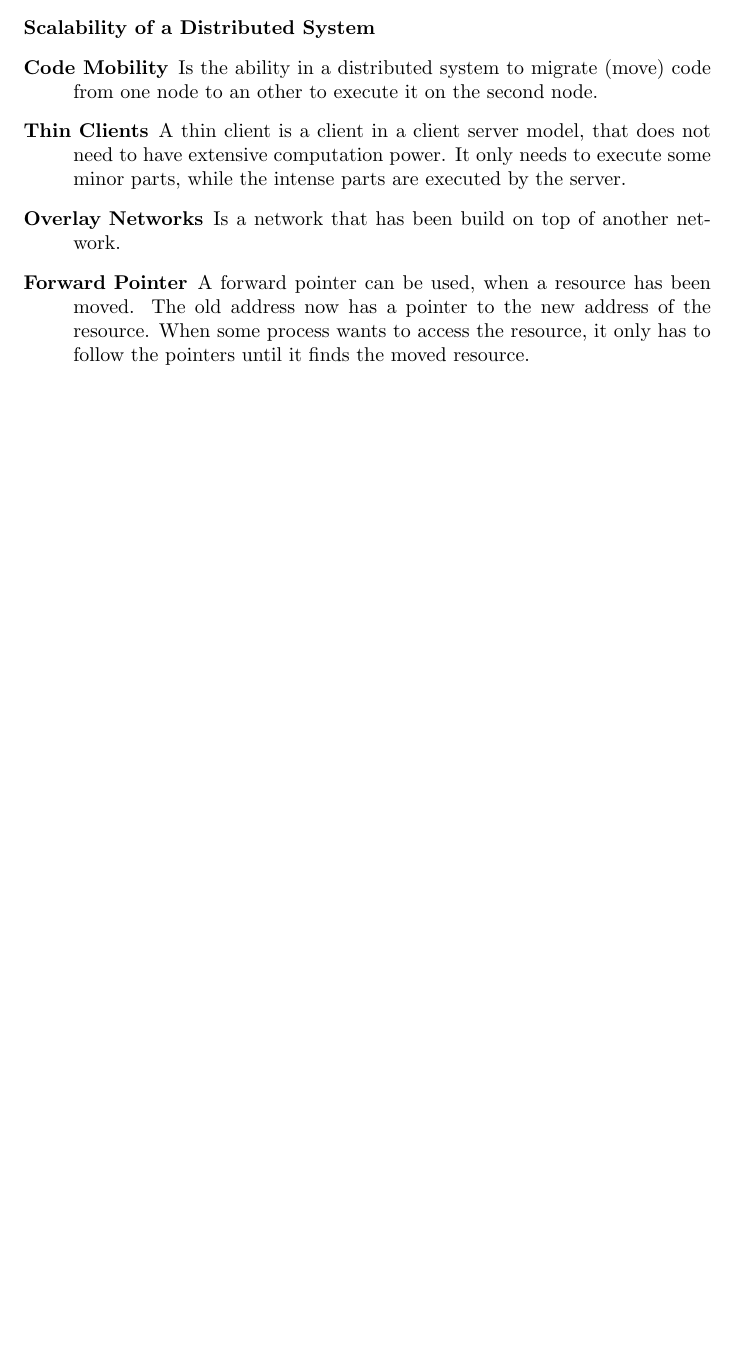
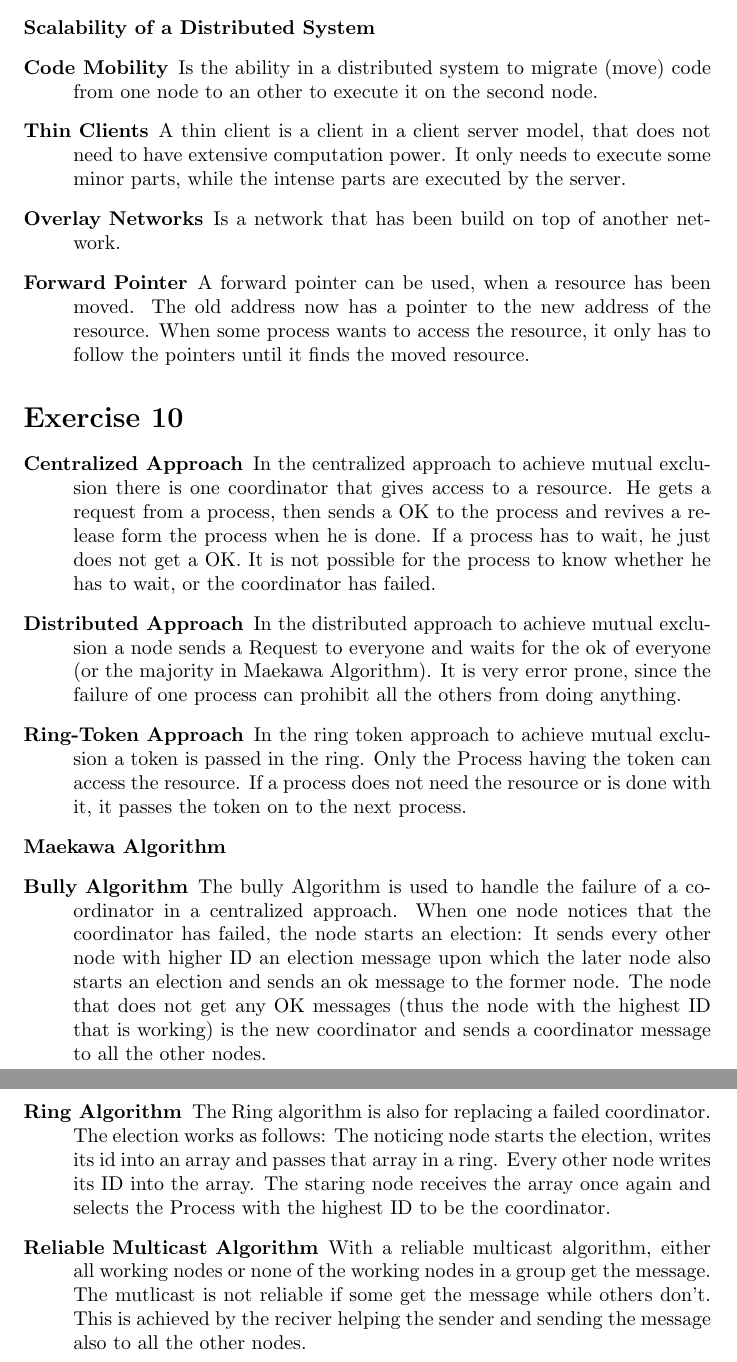
Before and after one commit to tobiasfamos/SSDS_Definitions, a LaTeX document (SSDS_Zusammenfassung.tex): part of page 5 of 5 before the commit and two parts of pages 5 and 6 of 6 after it, the two joined at a grey line, cut so that both start at the same text, the shorter picture padded with empty space. Compiled offline with pdfLaTeX.

Commit message:
Added definitions of exercise 10

```diff
--- a/SSDS_Zusammenfassung.tex
+++ b/SSDS_Zusammenfassung.tex
@@ -120,4 +120,20 @@
 
 	\end{description}
 
+	\section*{Exercise 10}
+	\begin{description}
+		\item[Centralized Approach] In the centralized approach to achieve mutual exclusion there is one coordinator that gives access to a resource. He gets a request from a process, then sends a OK to the process and revives a release form the process when he is done. If a process has to wait, he just does not get a OK. It is not possible for the process to know whether he has to wait, or the coordinator has failed.
+
+		\item[Distributed Approach] In the distributed approach to achieve mutual exclusion a node sends a Request to everyone and waits for the ok of everyone (or the majority in Maekawa Algorithm). It is very error prone, since the failure of one process can prohibit all the others from doing anything.
+
+		\item[Ring-Token Approach] In the ring token approach to achieve mutual exclusion a token is passed in the ring. Only the Process having the token can access the resource. If a process does not need the resource or is done with it, it passes the token on to the next process.
+
+		\item[Maekawa Algorithm]
+
+		\item[Bully Algorithm] The bully Algorithm is used to handle the failure of a coordinator in a centralized approach. When one node notices that the coordinator has failed, the node starts an election: It sends every other node with higher ID an election message upon which the later node also starts an election and sends an ok message to the former node. The node that does not get any OK messages (thus the node with the highest ID that is working) is the new coordinator and sends a coordinator message to all the other nodes.
+
+		\item[Ring Algorithm] The Ring algorithm is also for replacing a failed coordinator. The election works as follows: The noticing node starts the election, writes its id into an array and passes that array in a ring. Every other node writes its ID into the array. The staring node receives the array once again and selects the Process with the highest ID to be the coordinator.
+
+		\item[Reliable Multicast Algorithm] With a reliable multicast algorithm, either all working nodes or none of the working nodes in a group get the message. The mutlicast is not reliable if some get the message while others don't. This is achieved by the reciver helping the sender and sending the message also to all the other nodes.
+	\end{description}
  \end{document}
```
Also changed, not shown: SSDS_Zusammenfassung.pdf.
